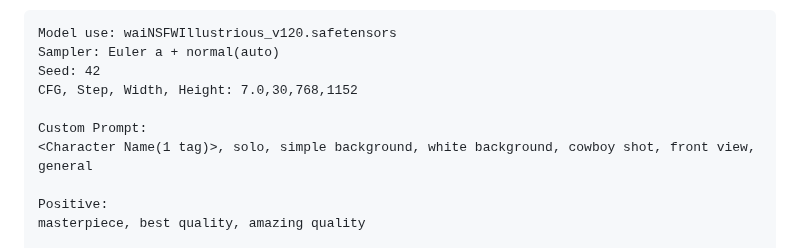
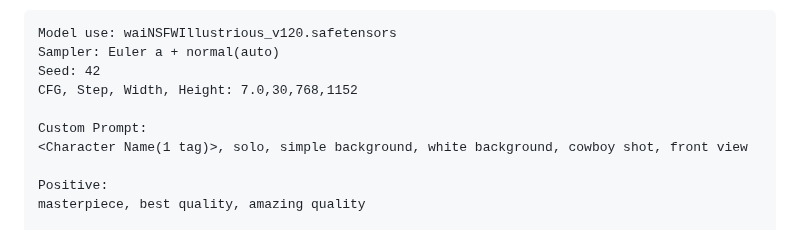
Before and after one commit to senopui/character_select_stand_alone_app, a Markdown page: README.md, the part around the change. Drawn GitHub-style.

```diff
--- a/README.md
+++ b/README.md
@@ -12,7 +12,7 @@ Seed: 42
 CFG, Step, Width, Height: 7.0,30,768,1152
 
 Custom Prompt:
-<Character Name(1 tag)>, solo, simple background, white background, cowboy shot, front view, general
+<Character Name(1 tag)>, solo, simple background, white background, cowboy shot, front view
 
 Positive:
 masterpiece, best quality, amazing quality
```
